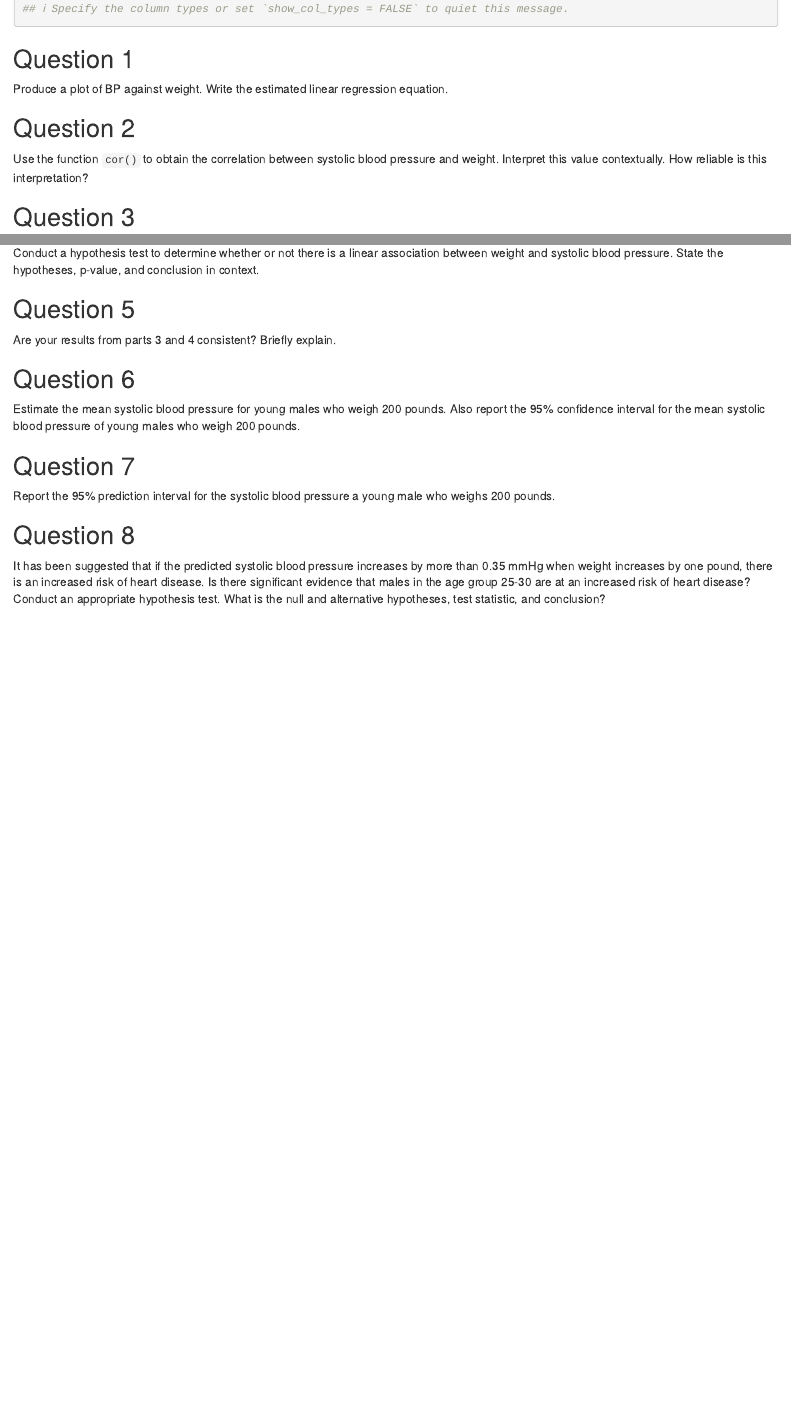
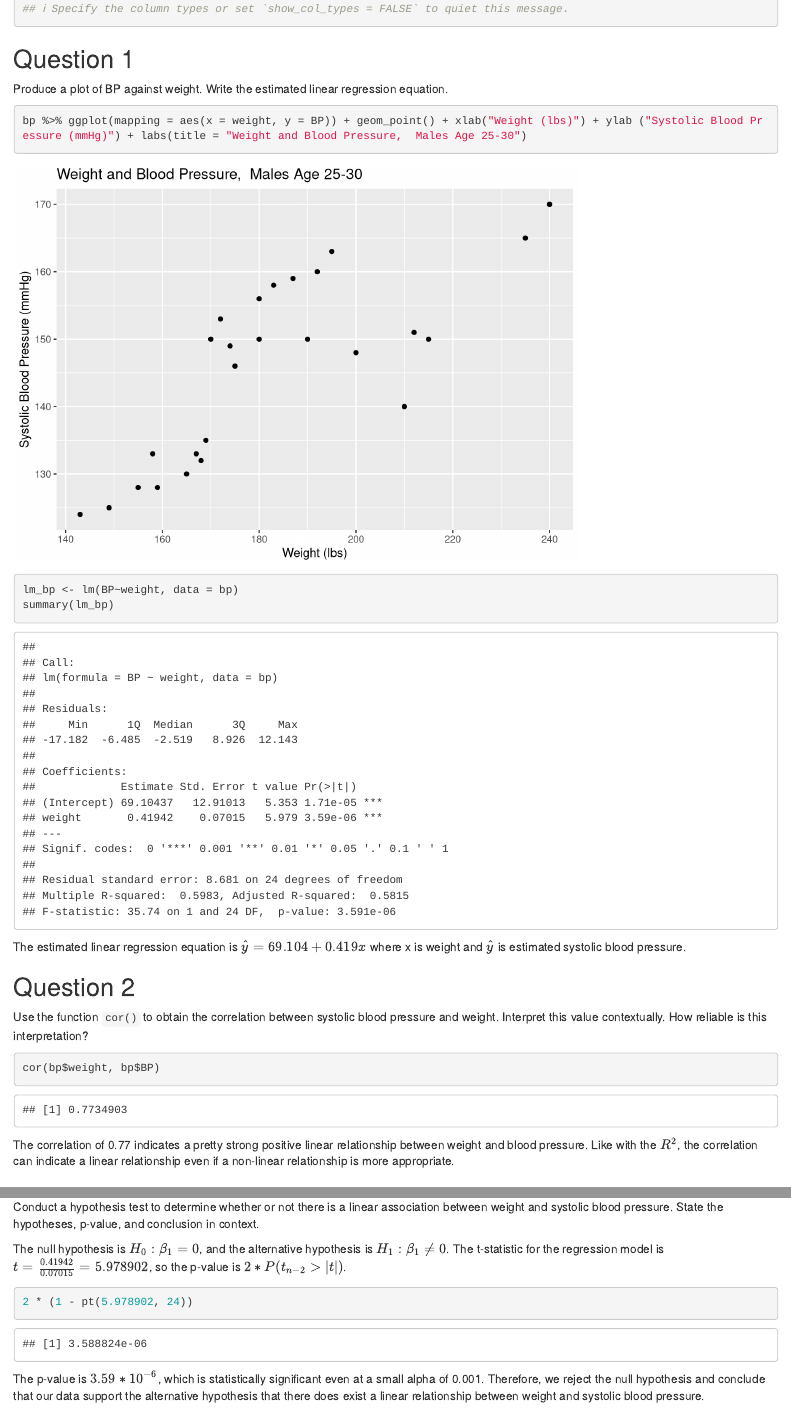
Before and after one commit to spaylor4/uva-msds, an R Markdown document (st6021-lin-mod/mod2-guided-questions.Rmd): the page in a window 1100 px wide, from 310 px down, and a second part further down, joined at a grey line. Rendered offline with R 4.5, knitr and Pandoc, with nearby package versions.

Commit message:
Work through questions

````diff
--- a/st6021-lin-mod/mod2-guided-questions.Rmd
+++ b/st6021-lin-mod/mod2-guided-questions.Rmd
@@ -21,9 +21,26 @@ bp <- read_tsv("bp.txt")
 
 Produce a plot of BP against weight.  Write the estimated linear regression equation.
 
+```{r plot}
+bp %>% ggplot(mapping = aes(x = weight, y = BP)) + geom_point() + xlab("Weight (lbs)") + ylab ("Systolic Blood Pressure (mmHg)") + labs(title = "Weight and Blood Pressure,  Males Age 25-30")
+```
+```{r regression}
+lm_bp <- lm(BP~weight, data = bp)
+summary(lm_bp)
+```
+
+The estimated linear regression equation is $\hat{y} = 69.104 + 0.419x$ where x is weight and $\hat{y}$ is estimated systolic blood pressure.
+
+
 ## Question 2
 
 Use the function `cor()` to obtain the correlation between systolic blood pressure and weight.  Interpret this value contextually.  How reliable is this interpretation?
+
+```{r correlation}
+cor(bp$weight, bp$BP)
+```
+
+The correlation of 0.77 indicates a pretty strong positive linear relationship between weight and blood pressure. Like with the $R^2$, the correlation can indicate a linear relationship even if a non-linear relationship is more appropriate.
 
 ## Question 3
 
@@ -35,3 +59,10 @@ Conduct a hypothesis test to determine whether or not there is a linear associat
+The null hypothesis is $H_0: \beta_1 = 0$, and the alternative hypothesis is $H_1: \beta_1 \not= 0$. The t-statistic for the regression model is $t = \frac{0.41942}{0.07015} = 5.978902$, so the p-value is $2 * P(t_{n - 2} > |t|)$.
+
+```{r}
+2 * (1 - pt(5.978902, 24))
+```
+
+The p-value is $3.59 * 10^{-6}$, which is statistically significant even at a small alpha of 0.001. Therefore, we reject the null hypothesis and conclude that our data support the alternative hypothesis that there does exist a linear relationship between weight and systolic blood pressure.
 
 ## Question 5
 
````
Also changed, not shown: st6021-lin-mod/mod2-guided-questions.Rmd (29 more changed lines).
